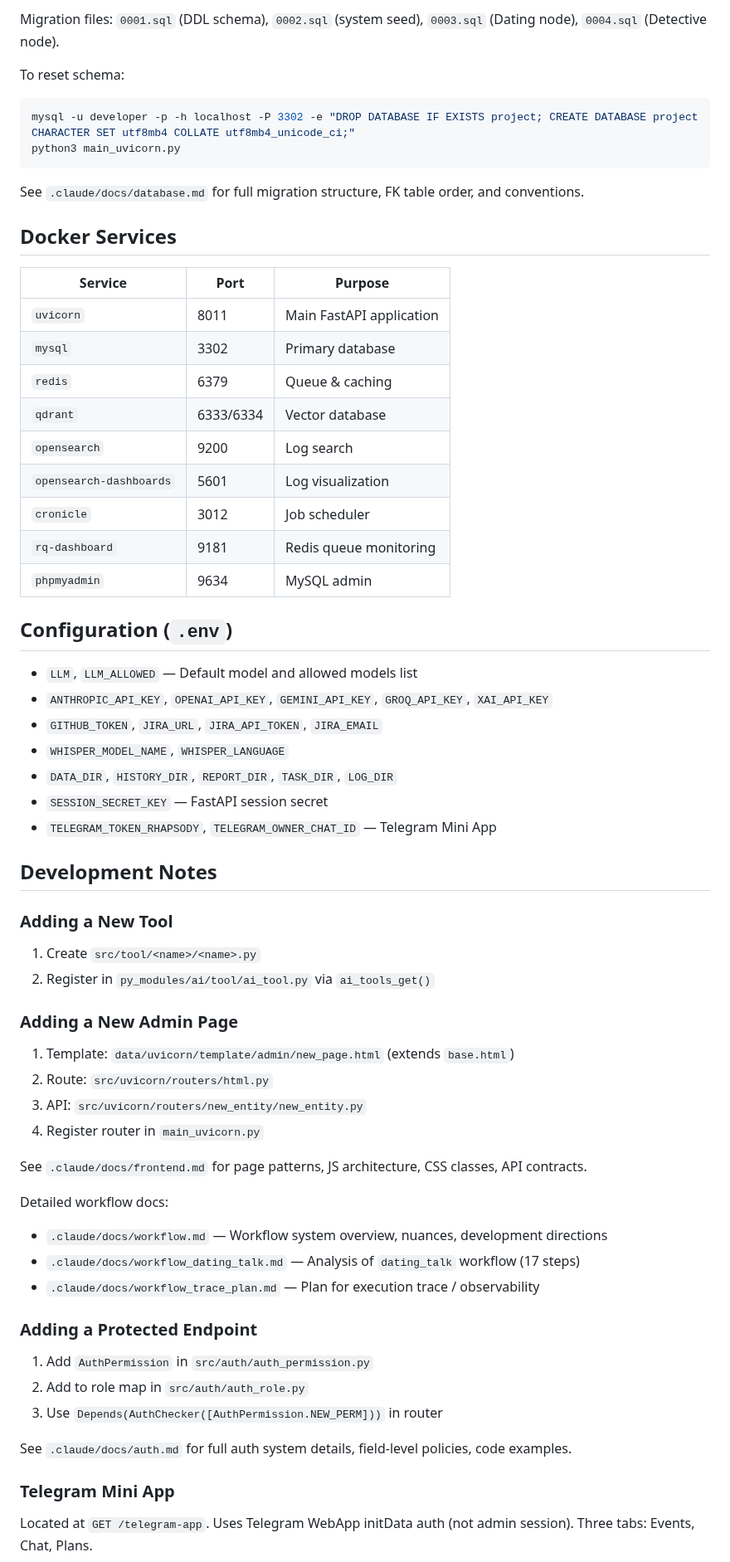
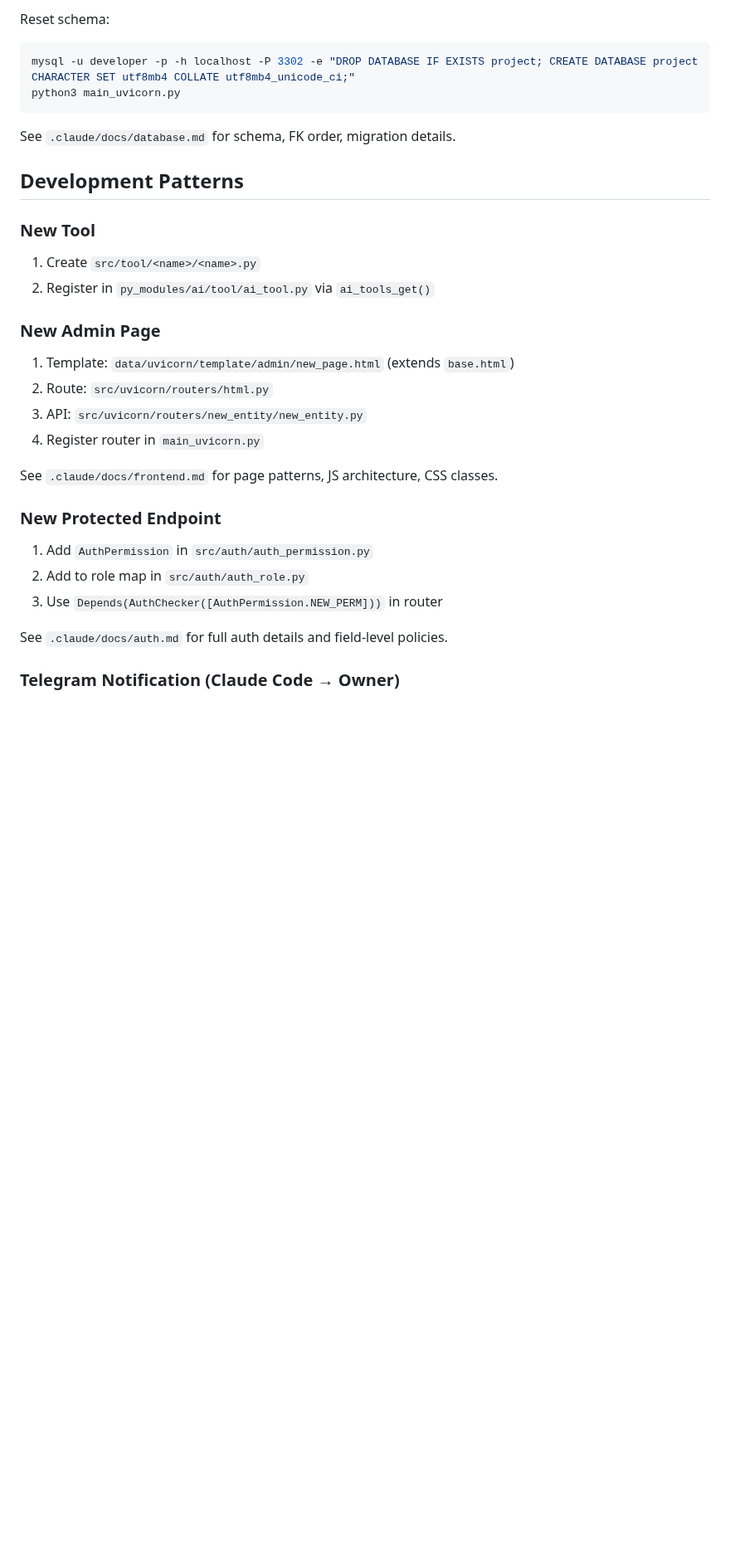
Before and after one commit to vskuba/rhapsodyai, a Markdown page: CLAUDE.md, the part around one of its changes. Shown at 83% size. Drawn GitHub-style; blank space fills up the shorter version.

````diff
--- a/CLAUDE.md
+++ b/CLAUDE.md
@@ -110,64 +38,32 @@ Repositories in `src/mysql_/repository/`. Migrations via `yoyo-migrations`, appl
 
-Migration files: `0001.sql` (DDL schema), `0002.sql` (system seed), `0003.sql` (Dating node), `0004.sql` (Detective node).
-
-To reset schema:
+Reset schema:
 ```bash
 mysql -u developer -p -h localhost -P 3302 -e "DROP DATABASE IF EXISTS project; CREATE DATABASE project CHARACTER SET utf8mb4 COLLATE utf8mb4_unicode_ci;"
 python3 main_uvicorn.py
 ```
 
-See `.claude/docs/database.md` for full migration structure, FK table order, and conventions.
+See `.claude/docs/database.md` for schema, FK order, migration details.
 
-## Docker Services
+## Development Patterns
 
-| Service | Port | Purpose |
-|---------|------|---------|
-| `uvicorn` | 8011 | Main FastAPI application |
-| `mysql` | 3302 | Primary database |
-| `redis` | 6379 | Queue & caching |
-| `qdrant` | 6333/6334 | Vector database |
-| `opensearch` | 9200 | Log search |
-| `opensearch-dashboards` | 5601 | Log visualization |
-| `cronicle` | 3012 | Job scheduler |
-| `rq-dashboard` | 9181 | Redis queue monitoring |
-| `phpmyadmin` | 9634 | MySQL admin |
-
-## Configuration (`.env`)
-
-- `LLM`, `LLM_ALLOWED` — Default model and allowed models list
-- `ANTHROPIC_API_KEY`, `OPENAI_API_KEY`, `GEMINI_API_KEY`, `GROQ_API_KEY`, `XAI_API_KEY`
-- `GITHUB_TOKEN`, `JIRA_URL`, `JIRA_API_TOKEN`, `JIRA_EMAIL`
-- `WHISPER_MODEL_NAME`, `WHISPER_LANGUAGE`
-- `DATA_DIR`, `HISTORY_DIR`, `REPORT_DIR`, `TASK_DIR`, `LOG_DIR`
-- `SESSION_SECRET_KEY` — FastAPI session secret
-- `TELEGRAM_TOKEN_RHAPSODY`, `TELEGRAM_OWNER_CHAT_ID` — Telegram Mini App
-
-## Development Notes
-
-### Adding a New Tool
+### New Tool
 1. Create `src/tool/<name>/<name>.py`
 2. Register in `py_modules/ai/tool/ai_tool.py` via `ai_tools_get()`
 
-### Adding a New Admin Page
+### New Admin Page
 1. Template: `data/uvicorn/template/admin/new_page.html` (extends `base.html`)
 2. Route: `src/uvicorn/routers/html.py`
 3. API: `src/uvicorn/routers/new_entity/new_entity.py`
 4. Register router in `main_uvicorn.py`
 
-See `.claude/docs/frontend.md` for page patterns, JS architecture, CSS classes, API contracts.
+See `.claude/docs/frontend.md` for page patterns, JS architecture, CSS classes.
 
-Detailed workflow docs:
-- `.claude/docs/workflow.md` — Workflow system overview, nuances, development directions
-- `.claude/docs/workflow_dating_talk.md` — Analysis of `dating_talk` workflow (17 steps)
-- `.claude/docs/workflow_trace_plan.md` — Plan for execution trace / observability
-
-### Adding a Protected Endpoint
+### New Protected Endpoint
 1. Add `AuthPermission` in `src/auth/auth_permission.py`
 2. Add to role map in `src/auth/auth_role.py`
 3. Use `Depends(AuthChecker([AuthPermission.NEW_PERM]))` in router
 
-See `.claude/docs/auth.md` for full auth system details, field-level policies, code examples.
+See `.claude/docs/auth.md` for full auth details and field-level policies.
 
-### Telegram Mini App
-Located at `GET /telegram-app`. Uses Telegram WebApp initData auth (not admin session). Three tabs: Events, Chat, Plans.
+### Telegram Notification (Claude Code → Owner)
 
````
Also changed, not shown: other parts of CLAUDE.md (+35 -99 lines), .claude/docs/architecture.md (added, +74 -0 lines).
